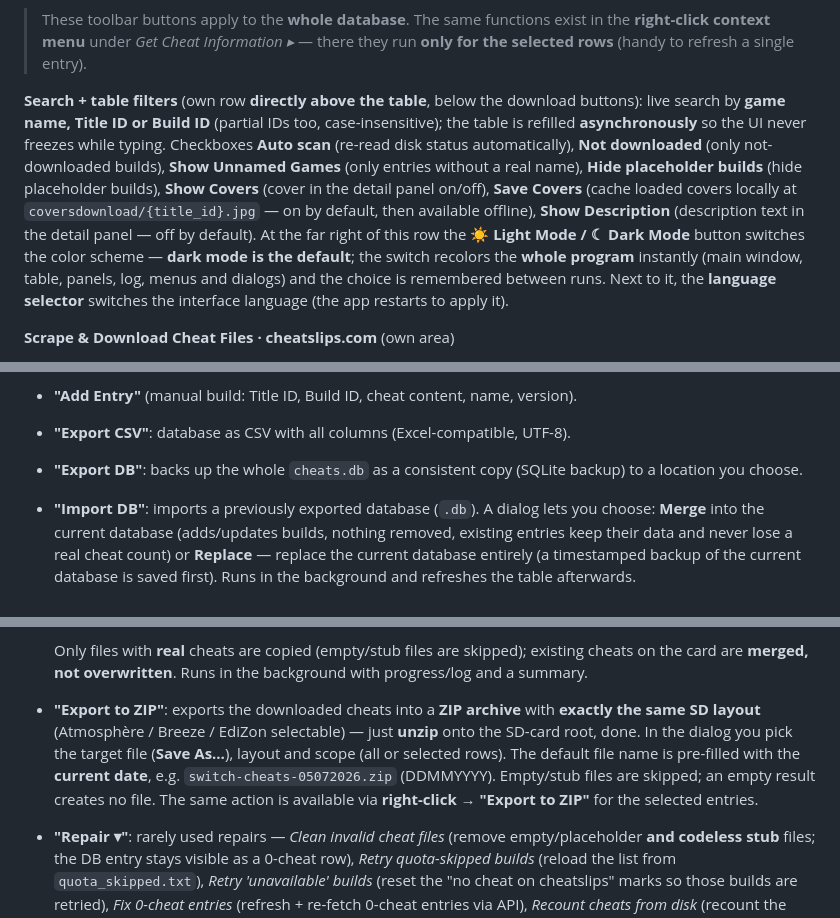
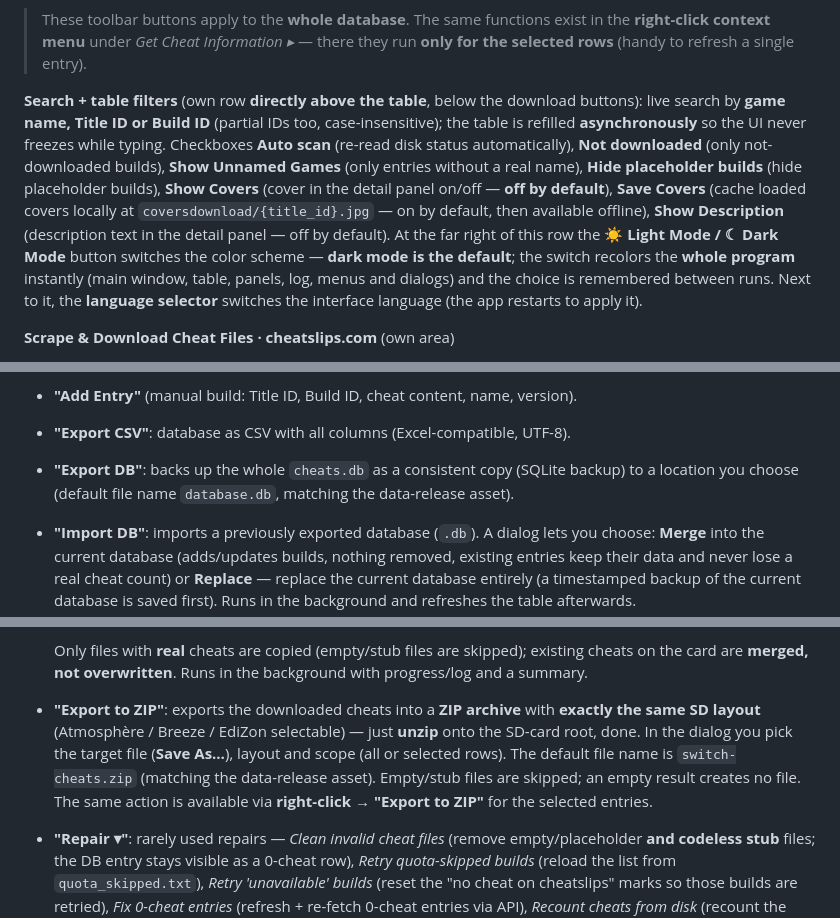
Before and after one commit to DevCatSKZ/Switch-Cheats-Scraper-Downloader, a Markdown page: README.md, 3 parts joined by grey strips. Rendered like a GitHub page.

Commit message:
docs: default export names (switch-cheats.zip / database.db) + Show Covers off by default

```diff
--- a/README.md
+++ b/README.md
@@ -204,7 +204,7 @@ The toolbar is grouped into workflow areas:
 
 > These toolbar buttons apply to the **whole database**. The same functions exist in the **right-click context menu** under *Get Cheat Information ▸* — there they run **only for the selected rows** (handy to refresh a single entry).
 
-**Search + table filters** (own row **directly above the table**, below the download buttons): live search by **game name, Title ID or Build ID** (partial IDs too, case-insensitive); the table is refilled **asynchronously** so the UI never freezes while typing. Checkboxes **Auto scan** (re-read disk status automatically), **Not downloaded** (only not-downloaded builds), **Show Unnamed Games** (only entries without a real name), **Hide placeholder builds** (hide placeholder builds), **Show Covers** (cover in the detail panel on/off), **Save Covers** (cache loaded covers locally at `coversdownload/{title_id}.jpg` — on by default, then available offline), **Show Description** (description text in the detail panel — off by default). At the far right of this row the **☀ Light Mode / ☾ Dark Mode** button switches the color scheme — **dark mode is the default**; the switch recolors the **whole program** instantly (main window, table, panels, log, menus and dialogs) and the choice is remembered between runs. Next to it, the **language selector** switches the interface language (the app restarts to apply it).
+**Search + table filters** (own row **directly above the table**, below the download buttons): live search by **game name, Title ID or Build ID** (partial IDs too, case-insensitive); the table is refilled **asynchronously** so the UI never freezes while typing. Checkboxes **Auto scan** (re-read disk status automatically), **Not downloaded** (only not-downloaded builds), **Show Unnamed Games** (only entries without a real name), **Hide placeholder builds** (hide placeholder builds), **Show Covers** (cover in the detail panel on/off — **off by default**), **Save Covers** (cache loaded covers locally at `coversdownload/{title_id}.jpg` — on by default, then available offline), **Show Description** (description text in the detail panel — off by default). At the far right of this row the **☀ Light Mode / ☾ Dark Mode** button switches the color scheme — **dark mode is the default**; the switch recolors the **whole program** instantly (main window, table, panels, log, menus and dialogs) and the choice is remembered between runs. Next to it, the **language selector** switches the interface language (the app restarts to apply it).
 
 **Scrape & Download Cheat Files · cheatslips.com** (own area)
 - Enter email/password **or** an API token (*remember* saves the password).
@@ -228,7 +228,7 @@ The toolbar is grouped into workflow areas:
 - **"Refresh"**: first reconciles each build's cheat count with the actual `.txt` file on disk (in the background) and then refreshes the table — so the shown count always matches the file content.
 - **"Add Entry"** (manual build: Title ID, Build ID, cheat content, name, version).
 - **"Export CSV"**: database as CSV with all columns (Excel-compatible, UTF-8).
-- **"Export DB"**: backs up the whole `cheats.db` as a consistent copy (SQLite backup) to a location you choose.
+- **"Export DB"**: backs up the whole `cheats.db` as a consistent copy (SQLite backup) to a location you choose (default file name `database.db`, matching the data-release asset).
 - **"Import DB"**: imports a previously exported database (`.db`). A dialog lets you choose: **Merge** into the current database (adds/updates builds, nothing removed, existing entries keep their data and never lose a real cheat count) or **Replace** — replace the current database entirely (a timestamped backup of the current database is saved first). Runs in the background and refreshes the table afterwards.
 - **"Export to SD"**: copies the downloaded cheat files **straight to the Switch SD card** in the right format. A dialog lets you:
   - pick the **SD-card root** (navigate via **Browse…** or **Auto-detect** — finds the drive automatically by the CFW folders `atmosphere/`, `switch/`, `Nintendo/`, `bootloader/`, `emummc/`),
@@ -239,7 +239,7 @@ The toolbar is grouped into workflow areas:
   - the **scope**: **all** downloaded cheats or only the **selected** rows.
 
   Only files with **real** cheats are copied (empty/stub files are skipped); existing cheats on the card are **merged, not overwritten**. Runs in the background with progress/log and a summary.
-- **"Export to ZIP"**: exports the downloaded cheats into a **ZIP archive** with **exactly the same SD layout** (Atmosphère / Breeze / EdiZon selectable) — just **unzip** onto the SD-card root, done. In the dialog you pick the target file (**Save As…**), layout and scope (all or selected rows). The default file name is pre-filled with the **current date**, e.g. `switch-cheats-05072026.zip` (DDMMYYYY). Empty/stub files are skipped; an empty result creates no file. The same action is available via **right-click → "Export to ZIP"** for the selected entries.
+- **"Export to ZIP"**: exports the downloaded cheats into a **ZIP archive** with **exactly the same SD layout** (Atmosphère / Breeze / EdiZon selectable) — just **unzip** onto the SD-card root, done. In the dialog you pick the target file (**Save As…**), layout and scope (all or selected rows). The default file name is `switch-cheats.zip` (matching the data-release asset). Empty/stub files are skipped; an empty result creates no file. The same action is available via **right-click → "Export to ZIP"** for the selected entries.
 - **"Repair ▾"**: rarely used repairs — *Clean invalid cheat files* (remove empty/placeholder **and codeless stub** files; the DB entry stays visible as a 0-cheat row), *Retry quota-skipped builds* (reload the list from `quota_skipped.txt`), *Retry 'unavailable' builds* (reset the "no cheat on cheatslips" marks so those builds are retried), *Fix 0-cheat entries* (refresh + re-fetch 0-cheat entries via API), *Recount cheats from disk* (recount the cheat count for **all** builds from the actual `.txt` files and write it to the DB — corrects entries wrongly showing 0; deletes nothing), *Fix ID names* (replace Title-ID placeholders with real names) and *Sync titles folder with DB*.
 - **"Clear DB"**: empties the database **and deletes all downloaded files on disk** (with confirmation) — cheat files (`titles/`, `by_bid/`), covers (`coversdownload/`), the packaged ZIP, the `meta/` folder and cache/skip files. The titledb region caches (`titledb_*.json`) and `settings.json` are kept. **DB path** selectable on the right.
 
```
